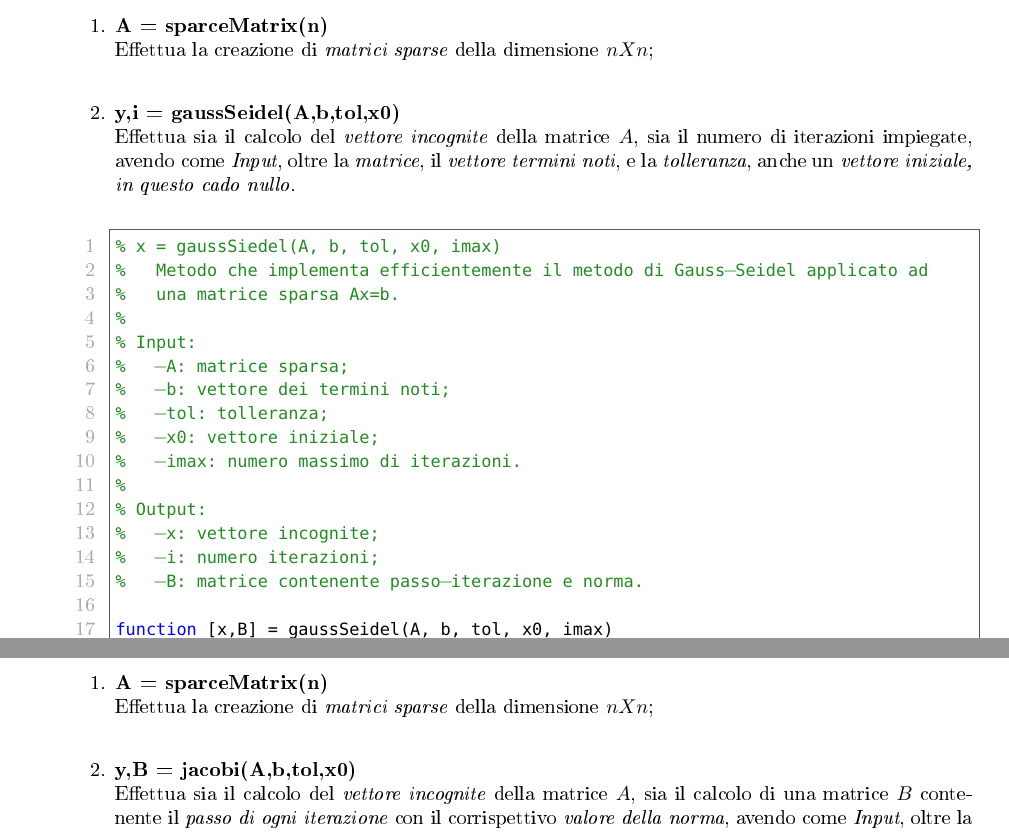
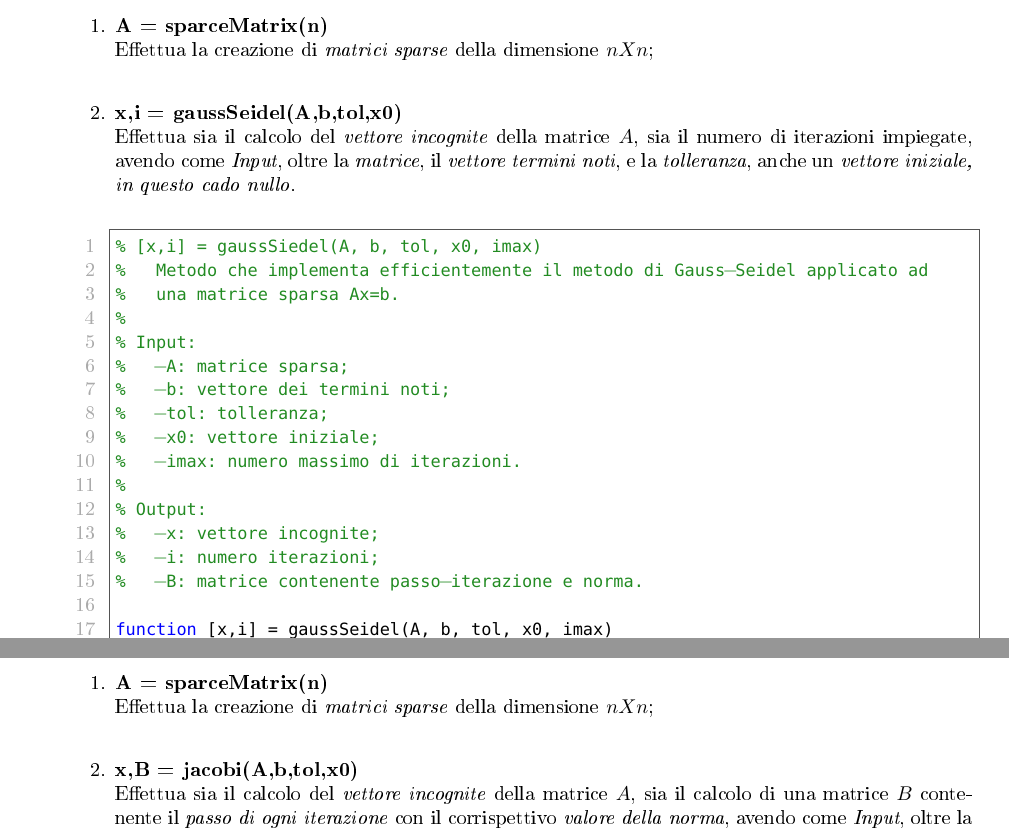
Before and after one commit to texano00/unifi-cn-elaborato, a LaTeX document (Elaborato 17-18.tex, which reads Cap_6/Es_2/Es_2.tex, Cap_6/Es_4/Es_4.tex, Cap_6/Es_5/Es_5.tex): two parts of pages 75 and 78 of 79, joined at a grey line, cut so that both start at the same text. The pictures show the PDF file Elaborato 17-18.pdf that the author committed with the source.

Commit message:
Ultimo mio refresh

```diff
--- a/Cap_6/Es_2/Es_2.tex
+++ b/Cap_6/Es_2/Es_2.tex
@@ -4,7 +4,7 @@ nel qualche viene richiamato:\\\
 	\begin{enumerate}
 		\item \textbf{A = sparceMatrix(n)}\\\
 			Effettua la creazione di \textit{matrici sparse} della dimensione $nXn$;\\\
-		\item \textbf{y,i = potenze(A,tol)}\\\
+		\item \textbf{x,i = potenze(A,tol)}\\\
 			Effettua sia il calcolo dell'\textit{autovalore} della matrice $A$, sia il numero di iterazioni impiegate, avendo come \textit{Input}, oltre la 	\textit{matrice} e la \textit{tolleranza}, anche un \textit{vettore iniziale ad elementi costanti}.\\\
 			\lstinputlisting[language=Matlab]{Cap_6/Es_2/potenze.m}
 	\end{enumerate}
--- a/Cap_6/Es_4/Es_4.tex
+++ b/Cap_6/Es_4/Es_4.tex
@@ -4,7 +4,7 @@ nel qualche viene richiamato:\\\
 	\begin{enumerate}
 		\item \textbf{A = sparceMatrix(n)}\\\
 			Effettua la creazione di \textit{matrici sparse} della dimensione $nXn$;\\\
-		\item \textbf{y,i = gaussSeidel(A,b,tol,x0)}\\\
+		\item \textbf{x,i = gaussSeidel(A,b,tol,x0)}\\\
 			Effettua sia il calcolo del \textit{vettore incognite} della matrice $A$, sia il numero di iterazioni impiegate, avendo come \textit{Input}, oltre la 	\textit{matrice}, il \textit{vettore termini noti}, e la \textit{tolleranza}, anche un \textit{vettore iniziale, in questo cado nullo}.\\\
 			\lstinputlisting[language=Matlab]{Cap_6/Es_4/gaussSeidel.m}
 			\begin{itemize}
--- a/Cap_6/Es_5/Es_5.tex
+++ b/Cap_6/Es_5/Es_5.tex
@@ -4,5 +4,5 @@ nel qualche viene richiamato:\\\
 	\begin{enumerate}
 		\item \textbf{A = sparceMatrix(n)}\\\
 			Effettua la creazione di \textit{matrici sparse} della dimensione $nXn$;\\\
-		\item \textbf{y,B = jacobi(A,b,tol,x0)}\\\
+		\item \textbf{x,B = jacobi(A,b,tol,x0)}\\\
 			Effettua sia il calcolo del \textit{vettore incognite} della matrice $A$, sia il calcolo di una matrice $B$ contenente il \textit{passo di ogni iterazione} con il corrispettivo \textit{valore della norma}, avendo come \textit{Input}, oltre la \textit{matrice}, il \textit{vettore termini noti}, e la \textit{tolleranza}, anche un \textit{vettore iniziale, in questo caso nullo}.\\\
```
Also changed, not shown: Cap_6/Es_3/Es_3.tex (+1 -1 lines), Elaborato 17-18.pdf, Cap_6/Es_5/Es_5.tex (2 more changed lines), 3 other files.
